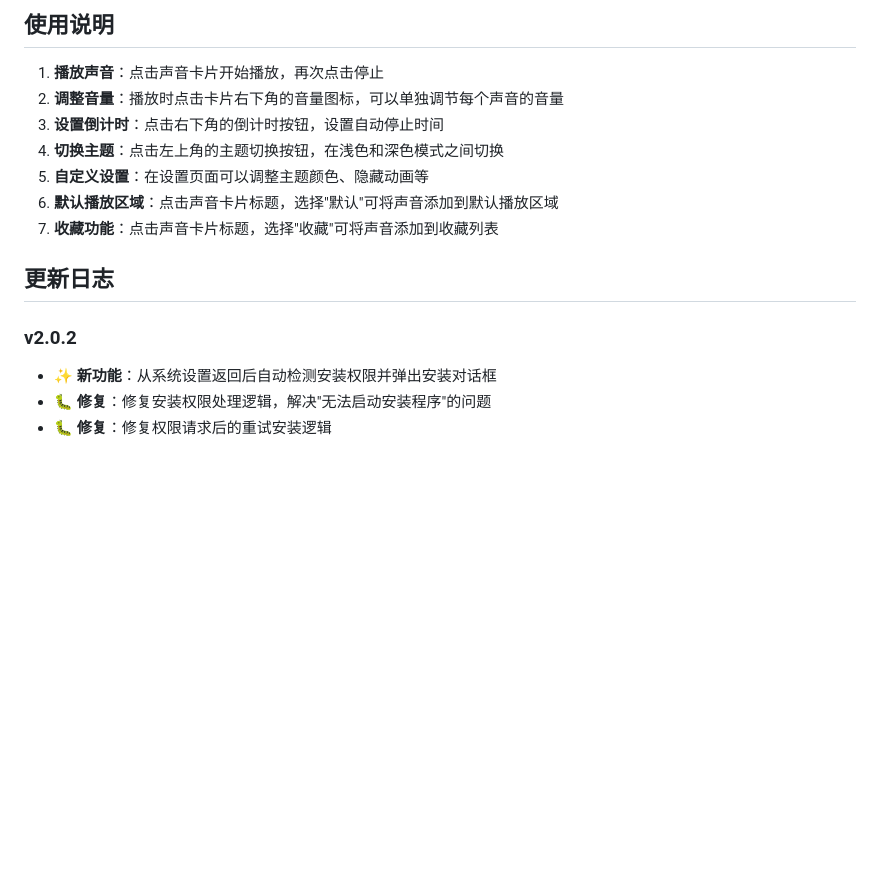
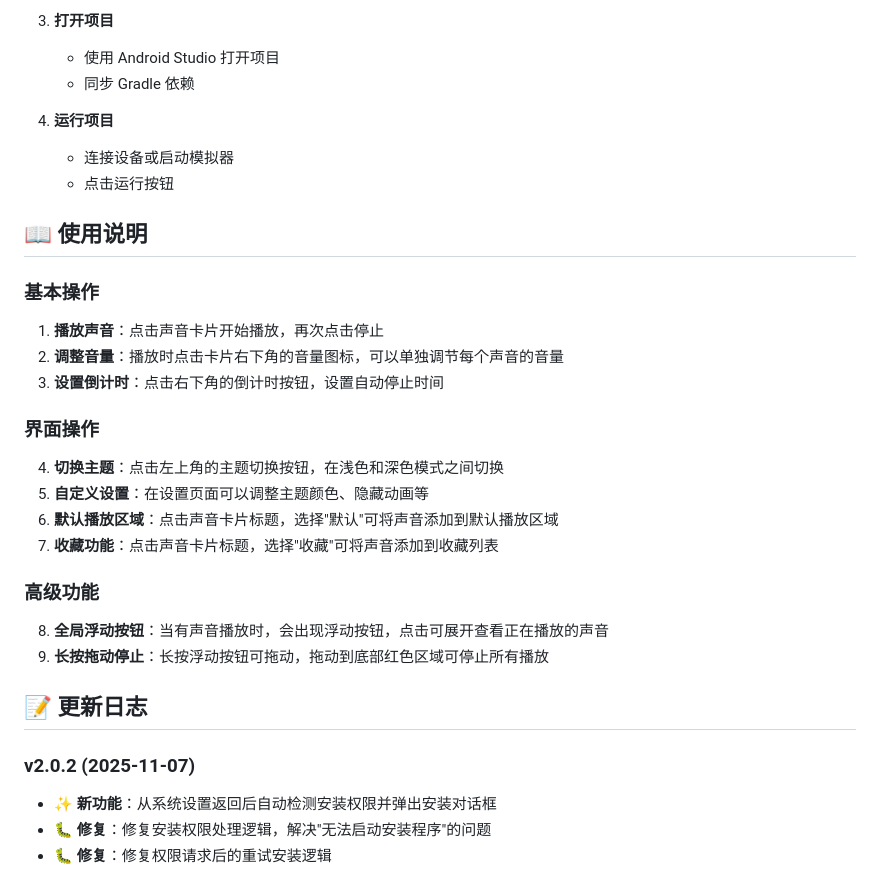
Before and after one commit to Tosencen/XMSLEEP, a Markdown page: README.md, the part around the change printed below. Rendered like a GitHub page; blank space fills up the shorter version.

```diff
--- a/README.md
+++ b/README.md
@@ -52,17 +82,32 @@ cd XMSLEEP
 
-## 使用说明
+3. **打开项目**
+   - 使用 Android Studio 打开项目
+   - 同步 Gradle 依赖
 
+4. **运行项目**
+   - 连接设备或启动模拟器
+   - 点击运行按钮
+
+## 📖 使用说明
+
+### 基本操作
 1. **播放声音**：点击声音卡片开始播放，再次点击停止
 2. **调整音量**：播放时点击卡片右下角的音量图标，可以单独调节每个声音的音量
 3. **设置倒计时**：点击右下角的倒计时按钮，设置自动停止时间
+
+### 界面操作
 4. **切换主题**：点击左上角的主题切换按钮，在浅色和深色模式之间切换
 5. **自定义设置**：在设置页面可以调整主题颜色、隐藏动画等
 6. **默认播放区域**：点击声音卡片标题，选择"默认"可将声音添加到默认播放区域
 7. **收藏功能**：点击声音卡片标题，选择"收藏"可将声音添加到收藏列表
 
-## 更新日志
+### 高级功能
+8. **全局浮动按钮**：当有声音播放时，会出现浮动按钮，点击可展开查看正在播放的声音
+9. **长按拖动停止**：长按浮动按钮可拖动，拖动到底部红色区域可停止所有播放
 
-### v2.0.2
+## 📝 更新日志
+
+### v2.0.2 (2025-11-07)
 - ✨ **新功能**：从系统设置返回后自动检测安装权限并弹出安装对话框
 - 🐛 **修复**：修复安装权限处理逻辑，解决"无法启动安装程序"的问题
 - 🐛 **修复**：修复权限请求后的重试安装逻辑
```
Also changed, not shown: other parts of README.md (+95 -41 lines).
